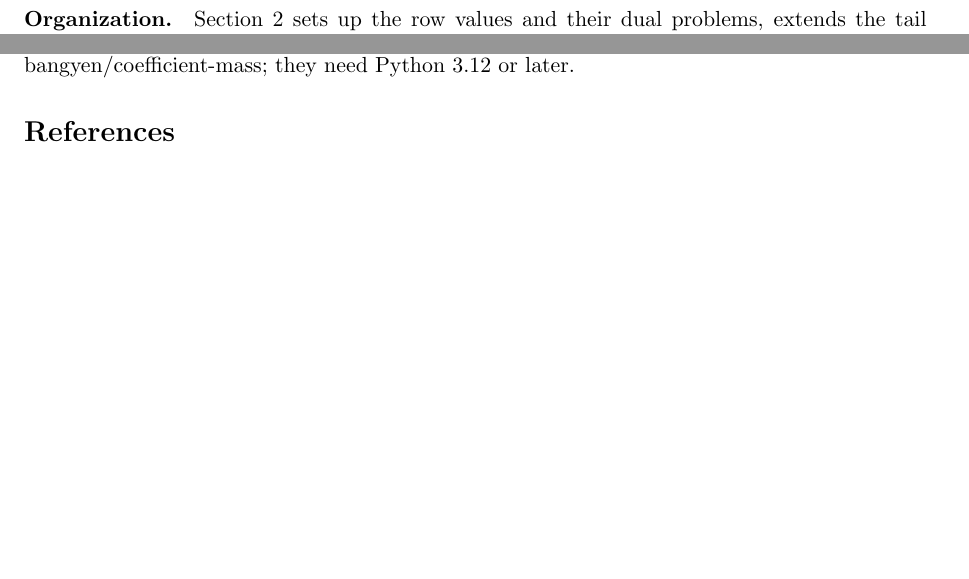
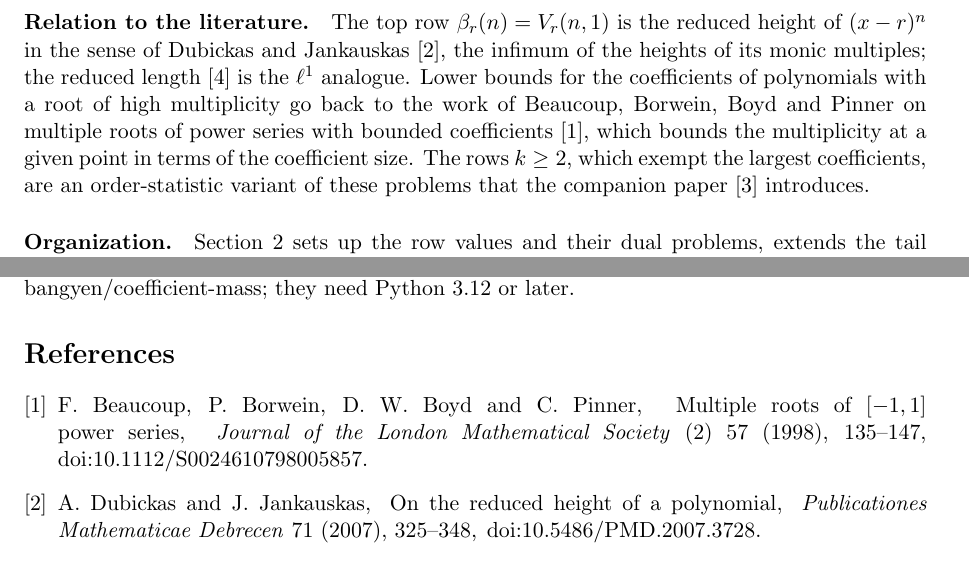
Before and after one commit to bangyen/coefficient-mass, a LaTeX paper (papers/coefficient-mass-rows.tex): two parts of pages 3 and 23 of 23 before the commit and two parts of pages 3 and 23 of 24 after it, joined at a grey line, cut at the place of the change, the shorter picture padded with empty space. Compiled offline with pdfLaTeX.

Commit message:
Rows: relate to the reduced-height literature, fix keywords, scope the window test
- new 'Relation to the literature' paragraph citing Dubickas-Jankauskas,
  Schinzel and Beaucoup-Borwein-Boyd-Pinner
- drop the unused 'Chebyshev systems' keyword
- test_every_row_is_a_top_row says it is a window consistency check, not a
  certificate

```diff
--- a/papers/coefficient-mass-rows.tex
+++ b/papers/coefficient-mass-rows.tex
@@ -7,7 +7,7 @@
   pdfauthor={Bangyen Pham},
   pdftitle={Every Row Is a Top Row: Coefficient Order Statistics of Multiples of a Power},
   pdfsubject={Exact coefficient order statistics of polynomial multiples of (x-r)^L},
-  pdfkeywords={polynomial multiples, coefficient mass, reduced height, Chebyshev systems, exponential sums},
+  pdfkeywords={polynomial multiples, coefficient mass, reduced height, linear programming duality, exponential sums},
   pdflang={en-US}
 }
 
@@ -155,6 +155,18 @@ the cost of that insertion by the factor $\max\{1,1/(r-1)\}$
 Below $2$ this factor exceeds $1$, and the proofs use instead one
 polynomial for all exempted sets (Theorem~\ref{thm:onepoly}) and the
 supermultiplicativity of the prefix values (Lemma~\ref{lem:prefixshift}).
+
+\paragraph{Relation to the literature.}
+The top row $\beta_r(n)=V_r(n,1)$ is the reduced height of $(x-r)^n$ in
+the sense of Dubickas and Jankauskas~\cite{dj}, the infimum of the
+heights of its monic multiples; the reduced length~\cite{schinzel} is the
+$\ell^1$ analogue.  Lower bounds for the coefficients of polynomials with a
+root of high multiplicity go back to the work of Beaucoup, Borwein, Boyd
+and Pinner on multiple roots of power series with bounded
+coefficients~\cite{bbbp-multiple}, which bounds the multiplicity at a
+given point in terms of the coefficient size.  The rows $k\ge2$, which
+exempt the largest coefficients, are an order-statistic variant of these
+problems that the companion paper~\cite{coefficient-mass} introduces.
 
 \paragraph{Organization.}
 Section~\ref{sec:rowvalues} sets up the row values and their dual
@@ -1876,3 +1888,16 @@ they need Python~3.12 or later.
 
 \begin{thebibliography}{9}
 
+\bibitem{bbbp-multiple}
+F.~Beaucoup, P.~Borwein, D.~W. Boyd and C.~Pinner,
+\newblock Multiple roots of $[-1,1]$ power series,
+\newblock \emph{Journal of the London Mathematical Society} (2) 57 (1998), 135--147,
+\newblock \href{https://doi.org/10.1112/S0024610798005857}
+{doi:10.1112/S0024610798005857}.
+
+\bibitem{dj}
+A.~Dubickas and J.~Jankauskas,
+\newblock On the reduced height of a polynomial,
+\newblock \emph{Publicationes Mathematicae Debrecen} 71 (2007), 325--348,
+\newblock \href{https://doi.org/10.5486/PMD.2007.3728}
+{doi:10.5486/PMD.2007.3728}.
```
Also changed, not shown: papers/coefficient-mass-rows.tex (9 more changed lines), 1 other file.
